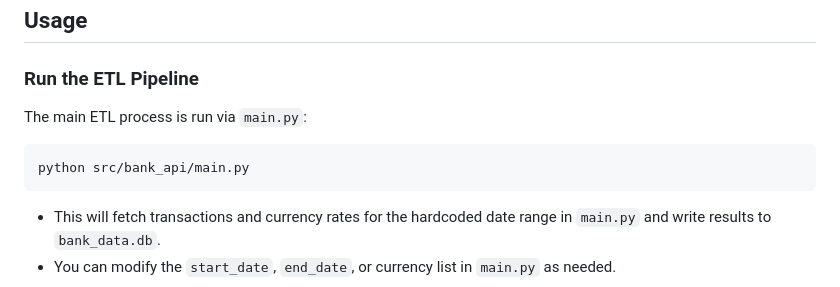
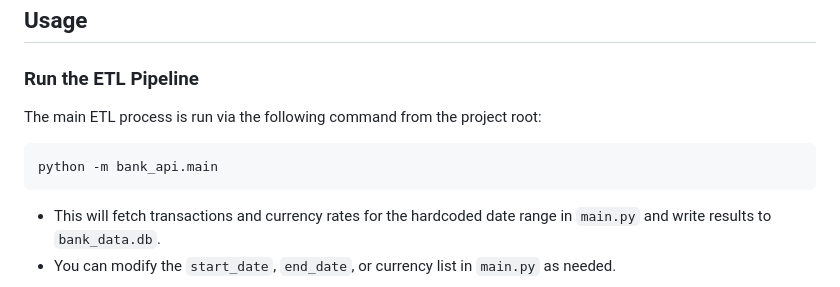
Before and after one commit to elimordek1/Bank_api, a Markdown page: README.md, the part around the change. Drawn GitHub-style.

Commit message:
Docs: Update usage instructions to recommend 'python -m bank_api.main' for ETL run

````diff
--- a/README.md
+++ b/README.md
@@ -47,9 +47,9 @@ Bank_api/
 
 ## Usage
 ### Run the ETL Pipeline
-The main ETL process is run via `main.py`:
+The main ETL process is run via the following command from the project root:
 ```sh
-python src/bank_api/main.py
+python -m bank_api.main
 ```
 - This will fetch transactions and currency rates for the hardcoded date range in `main.py` and write results to `bank_data.db`.
 - You can modify the `start_date`, `end_date`, or currency list in `main.py` as needed.
````
